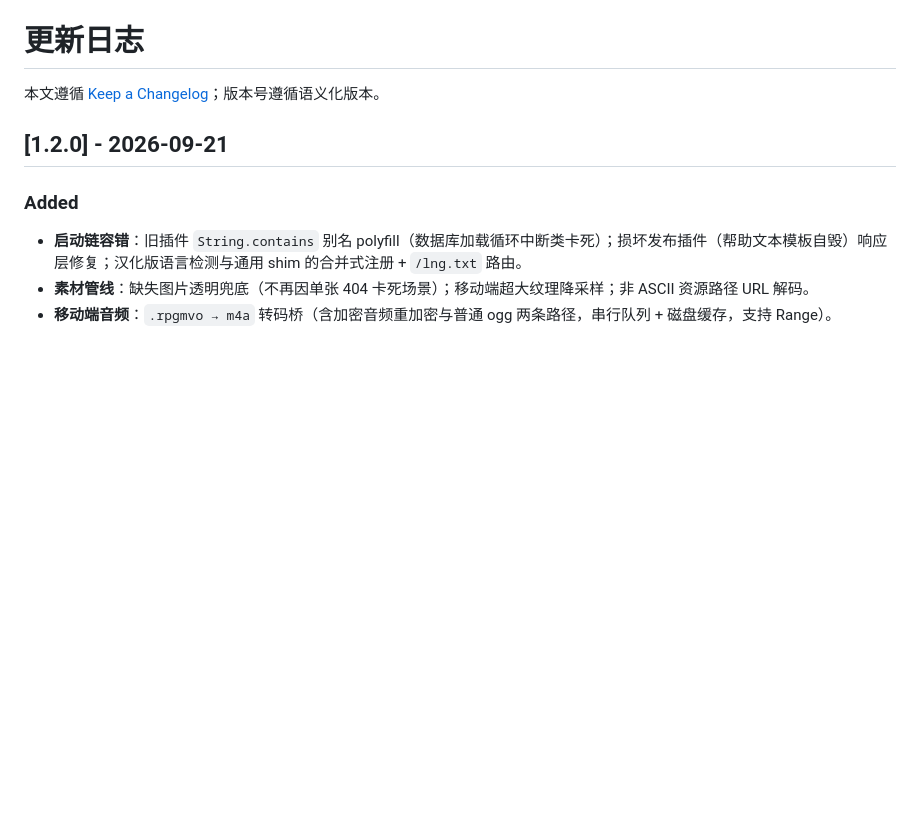
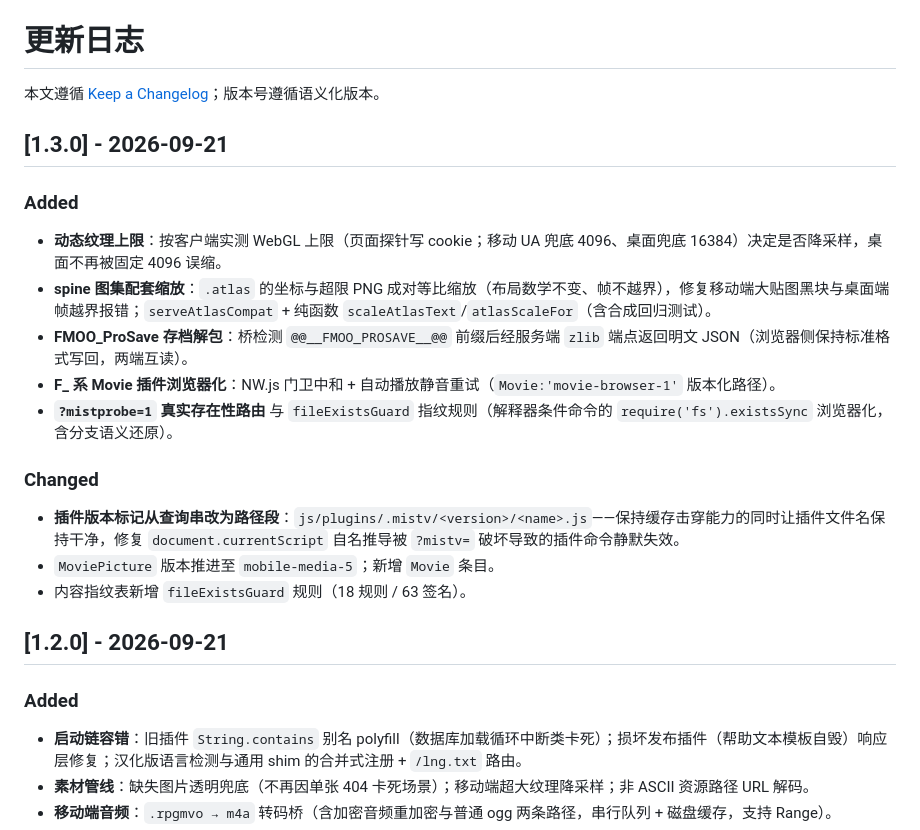
Before and after one commit to 593653436/rpg-maker-lan-library, a Markdown page: CHANGELOG.md, the part around the change. GitHub-like rendering; blank space fills up the shorter version.

Commit message:
docs: 兼容清单与更新日志更新至 1.3.0

```diff
--- a/CHANGELOG.md
+++ b/CHANGELOG.md
@@ -1,6 +1,22 @@
 # 更新日志
 
 本文遵循 [Keep a Changelog](https://keepachangelog.com/zh-CN/1.1.0/)；版本号遵循语义化版本。
+
+## [1.3.0] - 2026-09-21
+
+### Added
+
+- **动态纹理上限**：按客户端实测 WebGL 上限（页面探针写 cookie；移动 UA 兜底 4096、桌面兜底 16384）决定是否降采样，桌面不再被固定 4096 误缩。
+- **spine 图集配套缩放**：`.atlas` 的坐标与超限 PNG 成对等比缩放（布局数学不变、帧不越界），修复移动端大贴图黑块与桌面端帧越界报错；`serveAtlasCompat` + 纯函数 `scaleAtlasText`/`atlasScaleFor`（含合成回归测试）。
+- **FMOO_ProSave 存档解包**：桥检测 `@@__FMOO_PROSAVE__@@` 前缀后经服务端 `zlib` 端点返回明文 JSON（浏览器侧保持标准格式写回，两端互读）。
+- **F_ 系 Movie 插件浏览器化**：NW.js 门卫中和 + 自动播放静音重试（`Movie:'movie-browser-1'` 版本化路径）。
+- **`?mistprobe=1` 真实存在性路由** 与 `fileExistsGuard` 指纹规则（解释器条件命令的 `require('fs').existsSync` 浏览器化，含分支语义还原）。
+
+### Changed
+
+- **插件版本标记从查询串改为路径段**：`js/plugins/.mistv/<version>/<name>.js`——保持缓存击穿能力的同时让插件文件名保持干净，修复 `document.currentScript` 自名推导被 `?mistv=` 破坏导致的插件命令静默失效。
+- `MoviePicture` 版本推进至 `mobile-media-5`；新增 `Movie` 条目。
+- 内容指纹表新增 `fileExistsGuard` 规则（18 规则 / 63 签名）。
 
 ## [1.2.0] - 2026-09-21
 
```
Also changed, not shown: COMPATIBILITY.md (+6 -0 lines).
